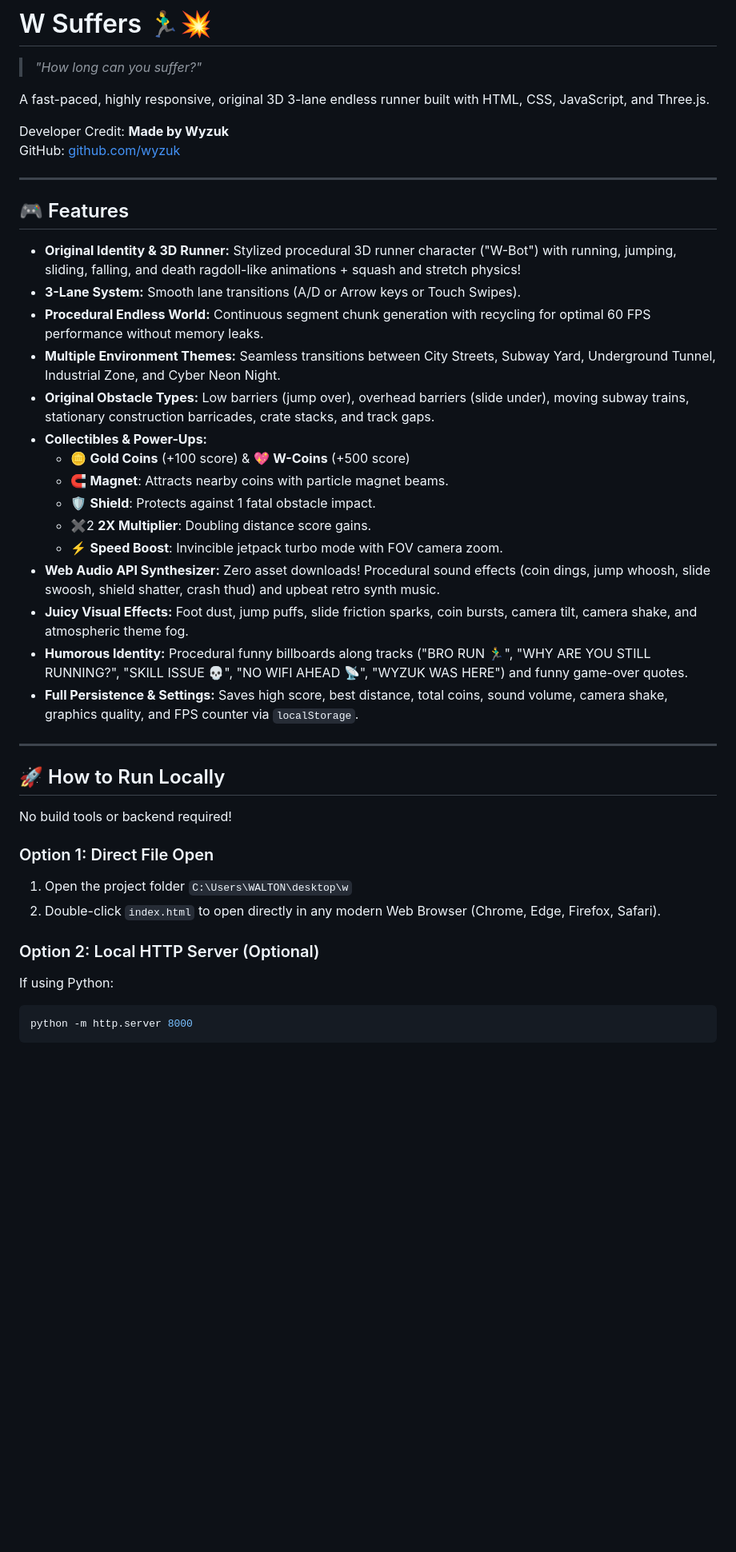
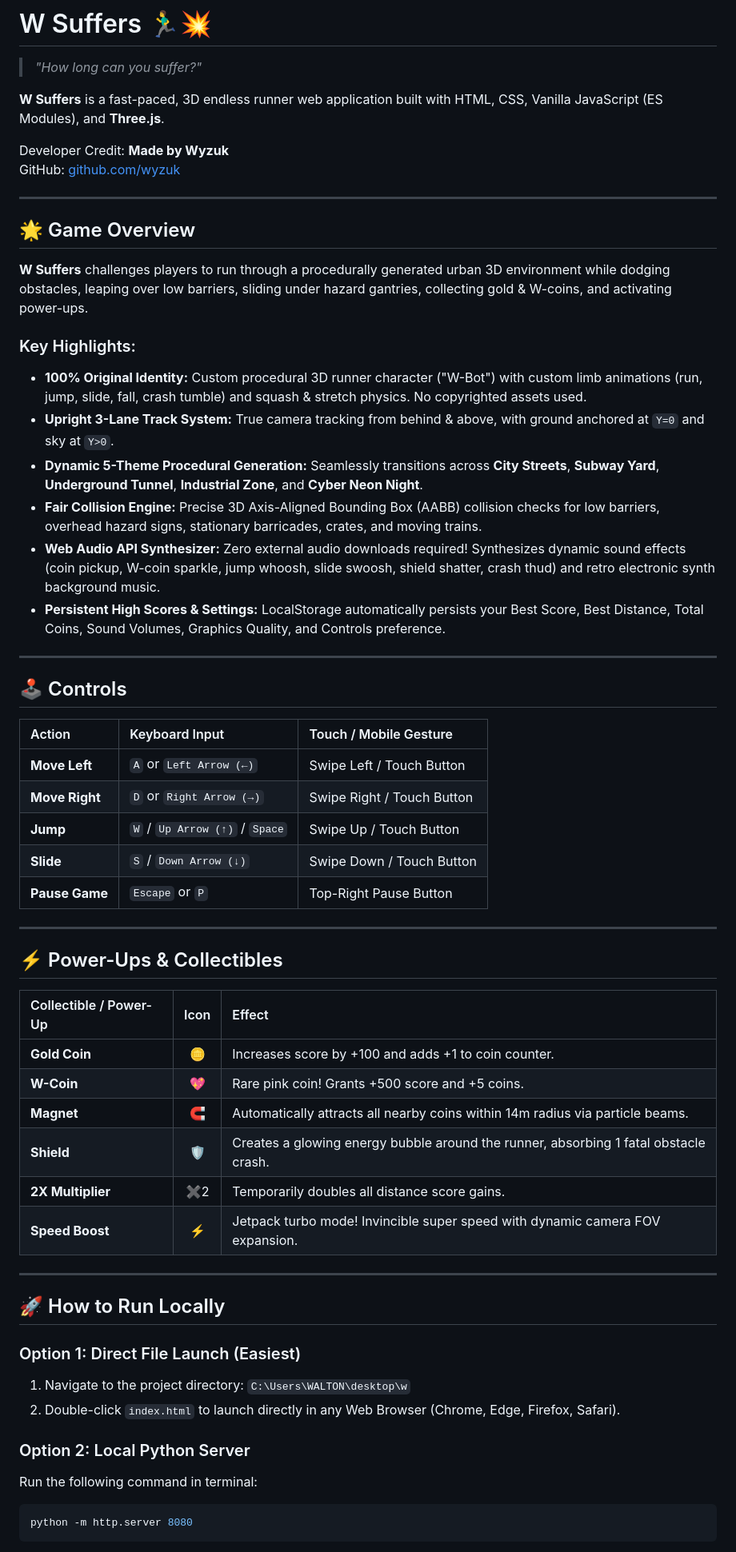
Before and after one commit to wyzuk/w, a Markdown page: README.md, the part around one of its changes. Shown at 80% size. Rendered like a GitHub page; blank space fills up the shorter version.

Commit message:
Readme file update kormal arki

````diff
--- a/README.md
+++ b/README.md
@@ -2,43 +2,60 @@
 
 > *"How long can you suffer?"*
 
-A fast-paced, highly responsive, original 3D 3-lane endless runner built with HTML, CSS, JavaScript, and Three.js.
+**W Suffers** is a fast-paced, 3D endless runner web application built with HTML, CSS, Vanilla JavaScript (ES Modules), and **Three.js**.
 
 Developer Credit: **Made by Wyzuk**
 GitHub: [github.com/wyzuk](https://github.com/wyzuk)
 
 ---
 
-## 🎮 Features
+## 🌟 Game Overview
 
-- **Original Identity & 3D Runner:** Stylized procedural 3D runner character ("W-Bot") with running, jumping, sliding, falling, and death ragdoll-like animations + squash and stretch physics!
-- **3-Lane System:** Smooth lane transitions (A/D or Arrow keys or Touch Swipes).
-- **Procedural Endless World:** Continuous segment chunk generation with recycling for optimal 60 FPS performance without memory leaks.
-- **Multiple Environment Themes:** Seamless transitions between City Streets, Subway Yard, Underground Tunnel, Industrial Zone, and Cyber Neon Night.
-- **Original Obstacle Types:** Low barriers (jump over), overhead barriers (slide under), moving subway trains, stationary construction barricades, crate stacks, and track gaps.
-- **Collectibles & Power-Ups:**
-  - 🪙 **Gold Coins** (+100 score) & 💖 **W-Coins** (+500 score)
-  - 🧲 **Magnet**: Attracts nearby coins with particle magnet beams.
-  - 🛡️ **Shield**: Protects against 1 fatal obstacle impact.
-  - ✖️2 **2X Multiplier**: Doubling distance score gains.
-  - ⚡ **Speed Boost**: Invincible jetpack turbo mode with FOV camera zoom.
-- **Web Audio API Synthesizer:** Zero asset downloads! Procedural sound effects (coin dings, jump whoosh, slide swoosh, shield shatter, crash thud) and upbeat retro synth music.
-- **Juicy Visual Effects:** Foot dust, jump puffs, slide friction sparks, coin bursts, camera tilt, camera shake, and atmospheric theme fog.
-- **Humorous Identity:** Procedural funny billboards along tracks ("BRO RUN 🏃‍♂️", "WHY ARE YOU STILL RUNNING?", "SKILL ISSUE 💀", "NO WIFI AHEAD 📡", "WYZUK WAS HERE") and funny game-over quotes.
-- **Full Persistence & Settings:** Saves high score, best distance, total coins, sound volume, camera shake, graphics quality, and FPS counter via `localStorage`.
+**W Suffers** challenges players to run through a procedurally generated urban 3D environment while dodging obstacles, leaping over low barriers, sliding under hazard gantries, collecting gold & W-coins, and activating power-ups.
+
+### Key Highlights:
+- **100% Original Identity:** Custom procedural 3D runner character ("W-Bot") with custom limb animations (run, jump, slide, fall, crash tumble) and squash & stretch physics. No copyrighted assets used.
+- **Upright 3-Lane Track System:** True camera tracking from behind & above, with ground anchored at `Y=0` and sky at `Y>0`.
+- **Dynamic 5-Theme Procedural Generation:** Seamlessly transitions across **City Streets**, **Subway Yard**, **Underground Tunnel**, **Industrial Zone**, and **Cyber Neon Night**.
+- **Fair Collision Engine:** Precise 3D Axis-Aligned Bounding Box (AABB) collision checks for low barriers, overhead hazard signs, stationary barricades, crates, and moving trains.
+- **Web Audio API Synthesizer:** Zero external audio downloads required! Synthesizes dynamic sound effects (coin pickup, W-coin sparkle, jump whoosh, slide swoosh, shield shatter, crash thud) and retro electronic synth background music.
+- **Persistent High Scores & Settings:** LocalStorage automatically persists your Best Score, Best Distance, Total Coins, Sound Volumes, Graphics Quality, and Controls preference.
+
+---
+
+## 🕹️ Controls
+
+| Action | Keyboard Input | Touch / Mobile Gesture |
+| :--- | :--- | :--- |
+| **Move Left** | `A` or `Left Arrow (←)` | Swipe Left / Touch Button |
+| **Move Right** | `D` or `Right Arrow (→)` | Swipe Right / Touch Button |
+| **Jump** | `W` / `Up Arrow (↑)` / `Space` | Swipe Up / Touch Button |
+| **Slide** | `S` / `Down Arrow (↓)` | Swipe Down / Touch Button |
+| **Pause Game** | `Escape` or `P` | Top-Right Pause Button |
+
+---
+
+## ⚡ Power-Ups & Collectibles
+
+| Collectible / Power-Up | Icon | Effect |
+| :--- | :---: | :--- |
+| **Gold Coin** | 🪙 | Increases score by +100 and adds +1 to coin counter. |
+| **W-Coin** | 💖 | Rare pink coin! Grants +500 score and +5 coins. |
+| **Magnet** | 🧲 | Automatically attracts all nearby coins within 14m radius via particle beams. |
+| **Shield** | 🛡️ | Creates a glowing energy bubble around the runner, absorbing 1 fatal obstacle crash. |
+| **2X Multiplier** | ✖️2 | Temporarily doubles all distance score gains. |
+| **Speed Boost** | ⚡ | Jetpack turbo mode! Invincible super speed with dynamic camera FOV expansion. |
 
 ---
 
 ## 🚀 How to Run Locally
 
-No build tools or backend required!
+### Option 1: Direct File Launch (Easiest)
+1. Navigate to the project directory: `C:\Users\WALTON\desktop\w`
+2. Double-click `index.html` to launch directly in any Web Browser (Chrome, Edge, Firefox, Safari).
 
-### Option 1: Direct File Open
-1. Open the project folder `C:\Users\WALTON\desktop\w`
-2. Double-click `index.html` to open directly in any modern Web Browser (Chrome, Edge, Firefox, Safari).
-
-### Option 2: Local HTTP Server (Optional)
-If using Python:
+### Option 2: Local Python Server
+Run the following command in terminal:
 ```bash
-python -m http.server 8000
+python -m http.server 8080
 ```
````
Also changed, not shown: other parts of README.md (+22 -34 lines).
